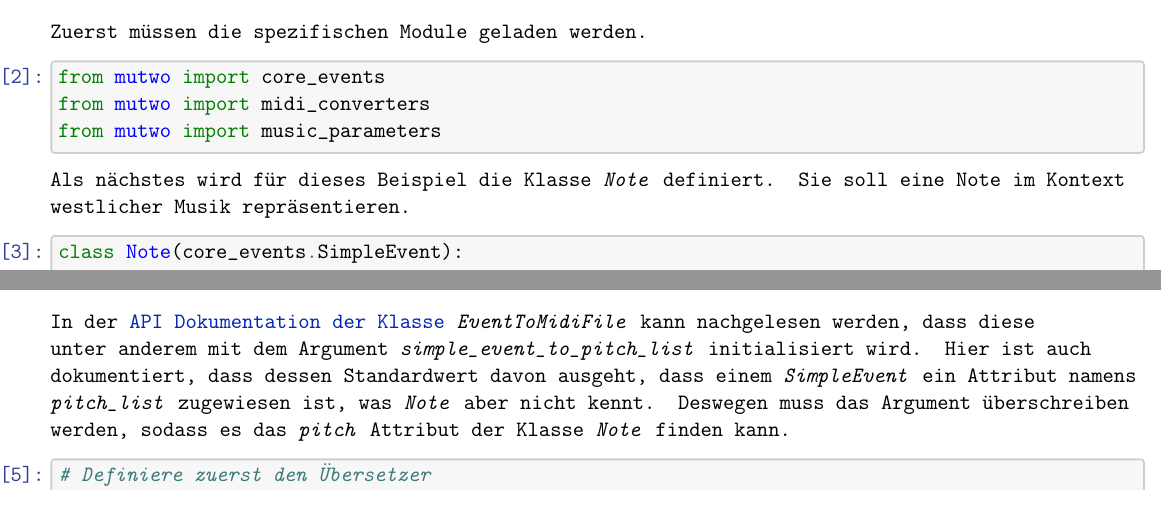
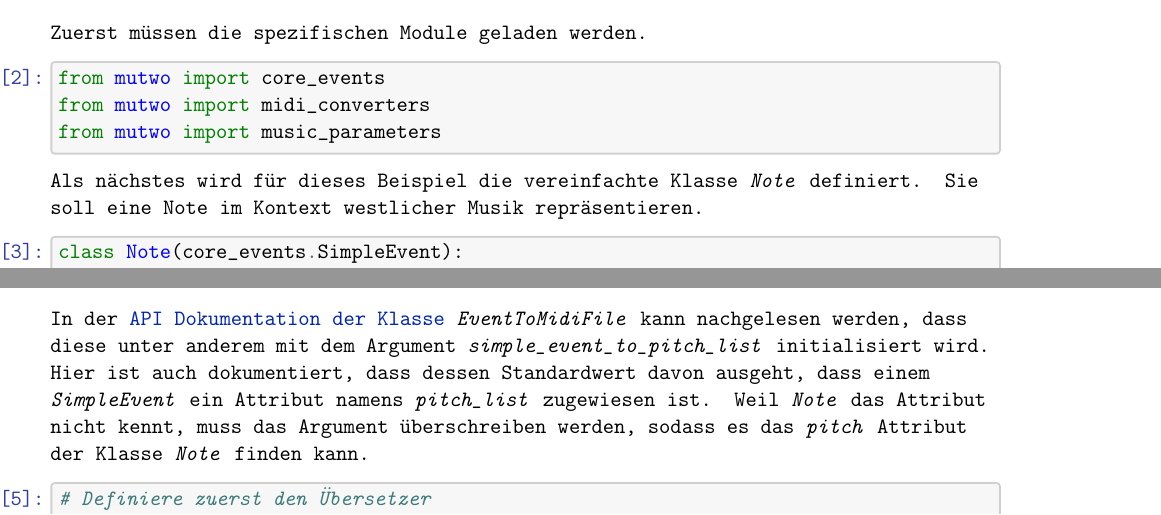
Before and after one commit to levinericzimmermann/ba-thesis-mutwo, a LaTeX document (jupyter/notebooks/unspezifische_ereignisse_1_improved.tex): two parts of the page, joined at a grey line, cut so that both start at the same text. Compiled offline with pdfLaTeX.

```diff
--- a/jupyter/notebooks/unspezifische_ereignisse_1_improved.tex
+++ b/jupyter/notebooks/unspezifische_ereignisse_1_improved.tex
@@ -377,7 +377,7 @@
       }
     % Slightly bigger margins than the latex defaults
 
-    \geometry{verbose,paperheight=10.1in,paperwidth=8.1in,tmargin=0.15in,bmargin=0.1in,lmargin=0.35in,rmargin=0.15in}
+    \geometry{verbose,paperheight=10.15in,paperwidth=7.1in,tmargin=0.1in,bmargin=0.1in,lmargin=0.35in,rmargin=0.15in}
 
 
 
@@ -415,7 +415,7 @@
 \end{tcolorbox}
 
 % \begin{texttt}
-    Als nächstes wird für dieses Beispiel die Klasse \emph{Note}
+    Als nächstes wird für dieses Beispiel die vereinfachte Klasse \emph{Note}
 definiert. Sie soll eine Note im Kontext westlicher Musik
 repräsentieren.
 % \end{texttt}
@@ -458,8 +458,8 @@
 werden, dass diese unter anderem mit dem Argument
 \emph{simple\_event\_to\_pitch\_list} initialisiert wird. Hier ist auch dokumentiert,
 dass dessen Standardwert davon ausgeht, dass einem
-\emph{SimpleEvent} ein Attribut namens \emph{pitch\_list} zugewiesen ist, was
-\emph{Note} aber nicht kennt. Deswegen muss das Argument
+\emph{SimpleEvent} ein Attribut namens \emph{pitch\_list} zugewiesen ist.
+Weil \emph{Note} das Attribut nicht kennt, muss das Argument
 überschreiben werden, sodass es das \emph{pitch} Attribut der Klasse \emph{Note} finden kann.
 
 
```
Also changed, not shown: jupyter/unspezifische_ereignisse_1_improved.pdf, 1 other file.
